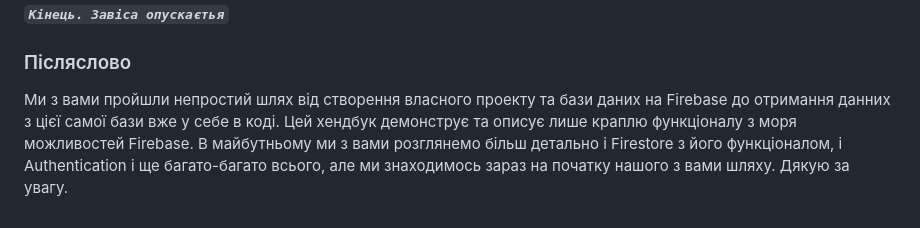
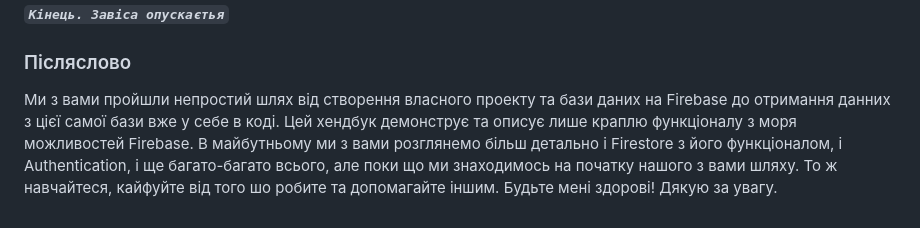
Before and after one commit to ohiienko-r/firebase-bububui, a Markdown page: README.md, the part around the change. Drawn GitHub-style.

```diff
--- a/README.md
+++ b/README.md
@@ -152,4 +152,4 @@
 
 ### Післяслово
 
-Ми з вами пройшли непростий шлях від створення власного проекту та бази даних на Firebase до отримання данних з цієї самої бази вже у себе в коді. Цей хендбук демонструє та описує лише краплю функціоналу з моря можливостей Firebase. В майбутньому ми з вами розглянемо більш детально і Firestore з його функціоналом, і Authentication і ще багато-багато всього, але ми знаходимось зараз на початку нашого з вами шляху. Дякую за увагу.
+Ми з вами пройшли непростий шлях від створення власного проекту та бази даних на Firebase до отримання данних з цієї самої бази вже у себе в коді. Цей хендбук демонструє та описує лише краплю функціоналу з моря можливостей Firebase. В майбутньому ми з вами розглянемо більш детально і Firestore з його функціоналом, і Authentication, і ще багато-багато всього, але поки що ми знаходимось на початку нашого з вами шляху. То ж навчайтеся, кайфуйте від того шо робите та допомагайте іншим. Будьте мені здорові! Дякую за увагу.
```
